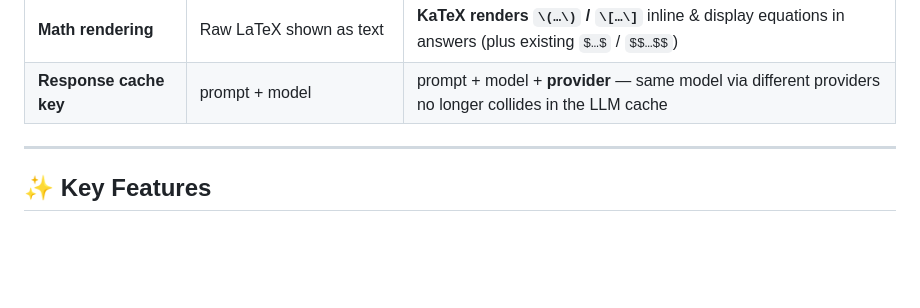
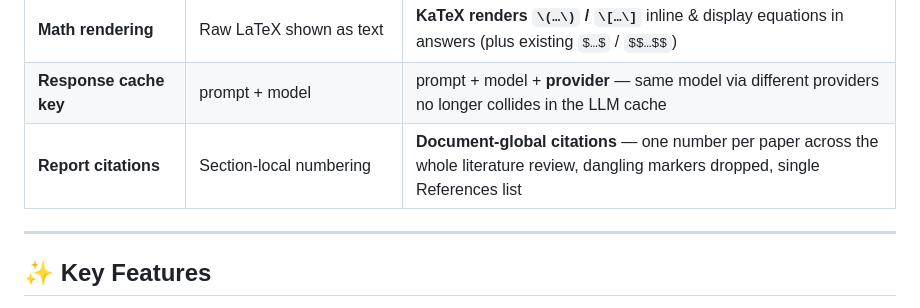
Before and after one commit to DNSdecoded/IndicRAG, a Markdown page: README.md, the part around the change. Drawn GitHub-style; blank space fills up the shorter version.

Commit message:
docs: note document-global report citations in What's New
Claude-Session: https://claude.ai/code/session_01KJfTZBK2wYtiiGvuWbnXuv

```diff
--- a/README.md
+++ b/README.md
@@ -41,6 +41,7 @@ Two pipelines ship side-by-side: **Standard RAG** (single-pass hybrid retrieval)
 | **Failover backstop** | Fails if selected provider == fallback provider | **Guaranteed Gemini backstop** — any selected OpenRouter model falls back to Gemini, so a free-tier 429 never fails the request outright |
 | **Math rendering** | Raw LaTeX shown as text | **KaTeX renders `\(…\)` / `\[…\]`** inline & display equations in answers (plus existing `$…$` / `$$…$$`) |
 | **Response cache key** | prompt + model | prompt + model + **provider** — same model via different providers no longer collides in the LLM cache |
+| **Report citations** | Section-local numbering | **Document-global citations** — one number per paper across the whole literature review, dangling markers dropped, single References list |
 
 ---
 
```
